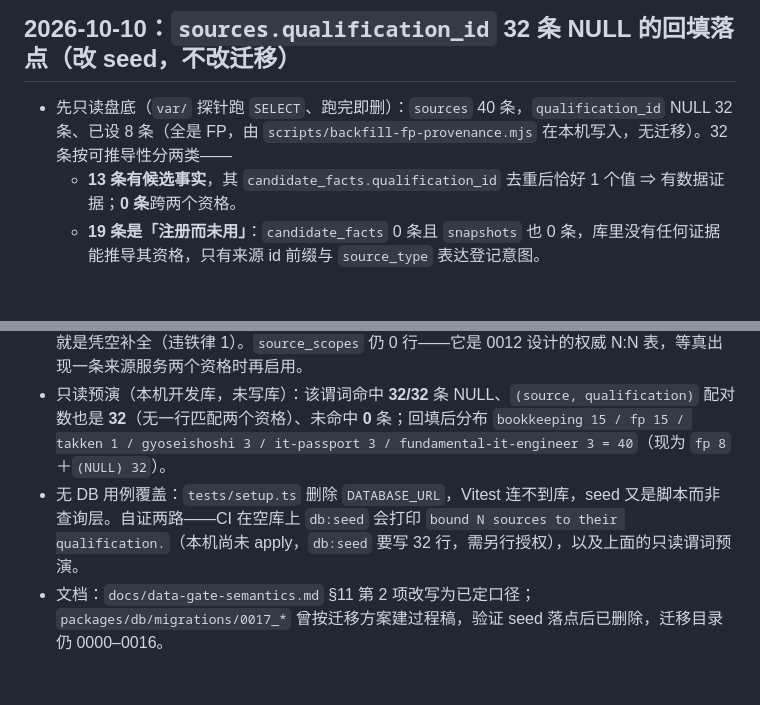
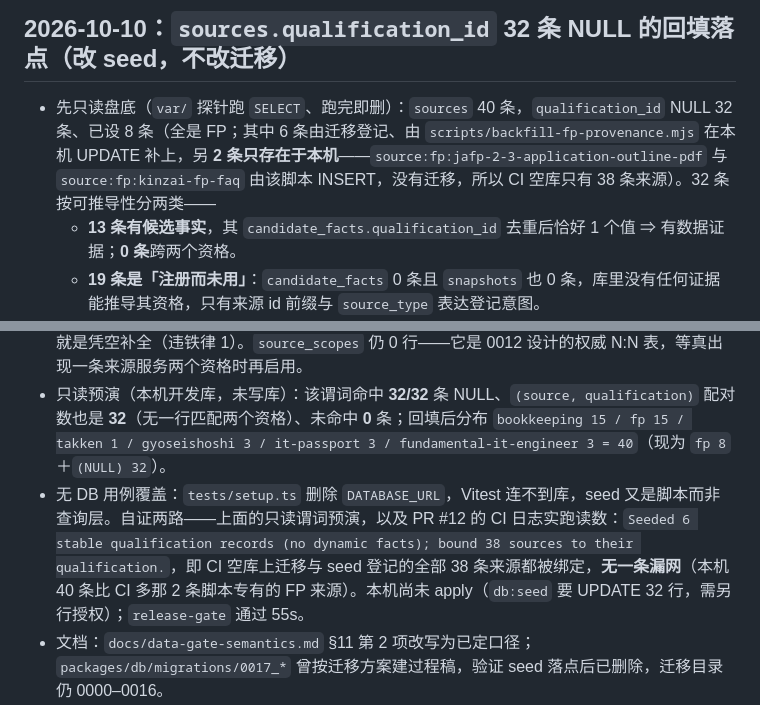
Before and after one commit to roykim26/jp_qualification_media, a Markdown page: docs/stage-log.md, 2 parts joined by grey strips. Drawn GitHub-style; blank space fills up the shorter version.

Commit message:
docs: 把 PR #12 的 CI seed 实跑读数补进阶段记录
空库上 bound 38/38 条来源全绑定；顺带记清本机比 CI 多 2 条只由
backfill-fp-provenance.mjs 创建的 FP 来源，避免下次把 40 当成 CI 口径。

```diff
--- a/docs/stage-log.md
+++ b/docs/stage-log.md
@@ -2,7 +2,7 @@
 
 ## 2026-10-10：`sources.qualification_id` 32 条 NULL 的回填落点（改 seed，不改迁移）
 
-- 先只读盘底（`var/` 探针跑 `SELECT`、跑完即删）：`sources` 40 条，`qualification_id` NULL 32 条、已设 8 条（全是 FP，由 `scripts/backfill-fp-provenance.mjs` 在本机写入，无迁移）。32 条按可推导性分两类——
+- 先只读盘底（`var/` 探针跑 `SELECT`、跑完即删）：`sources` 40 条，`qualification_id` NULL 32 条、已设 8 条（全是 FP；其中 6 条由迁移登记、由 `scripts/backfill-fp-provenance.mjs` 在本机 UPDATE 补上，另 **2 条只存在于本机**——`source:fp:jafp-2-3-application-outline-pdf` 与 `source:fp:kinzai-fp-faq` 由该脚本 INSERT，没有迁移，所以 CI 空库只有 38 条来源）。32 条按可推导性分两类——
   - **13 条有候选事实**，其 `candidate_facts.qualification_id` 去重后恰好 1 个值 ⇒ 有数据证据；**0 条**跨两个资格。
   - **19 条是「注册而未用」**：`candidate_facts` 0 条且 `snapshots` 也 0 条，库里没有任何证据能推导其资格，只有来源 id 前缀与 `source_type` 表达登记意图。
 - 该列**当前无任何读取方**：`grep` 全仓只有 `scripts/backfill-fp-provenance.mjs:149` 的 `WHERE src.qualification_id IS NULL` 与 `tests/source-provenance-model.test.ts:21` 的「列存在」断言；`services/api/src/public-facts.ts:86`、`scripts/verify-lib.mjs:169`、`apps/admin/src/server.ts:121` 都 join `sources` 但不取该列。⇒ 回填属溯源元数据完整性，不改门禁、不改 API、不改 admin。
@@ -10,7 +10,7 @@
 - 实现：`packages/db/src/seed.ts` 在插完资格与来源后跑一条幂等 `UPDATE sources s SET qualification_id = q.id FROM qualifications q WHERE s.qualification_id IS NULL AND split_part(s.id,':',1)='source' AND split_part(s.id,':',2) = CASE q.slug WHEN 'fundamental-it-engineer' THEN 'fundamental-it' ELSE q.slug END`，并把绑定条数打进原有的 seed 日志行。`CASE` 那支是命名陷阱：基本情報的来源 id 用 `source:fundamental-it:*`，而资格 slug 是 `fundamental-it-engineer`（13 条里 11 条前缀＝派生结果，差的正是这 2 条）。
 - 只留 `qualification_id`，**不填** `content_scope`／`update_cycle`／`parser_adapter`／`default_risk`：这四列无法从来源 id 推导，而那 19 条注册而未用的来源又没有快照证据，填了就是凭空补全（违铁律 1）。`source_scopes` 仍 0 行——它是 0012 设计的权威 N:N 表，等真出现一条来源服务两个资格时再启用。
 - 只读预演（本机开发库，未写库）：该谓词命中 **32/32** 条 NULL、`(source, qualification)` 配对数也是 **32**（无一行匹配两个资格）、未命中 **0** 条；回填后分布 `bookkeeping 15 / fp 15 / takken 1 / gyoseishoshi 3 / it-passport 3 / fundamental-it-engineer 3 = 40`（现为 `fp 8`＋`(NULL) 32`）。
-- 无 DB 用例覆盖：`tests/setup.ts` 删除 `DATABASE_URL`，Vitest 连不到库，seed 又是脚本而非查询层。自证两路——CI 在空库上 `db:seed` 会打印 `bound N sources to their qualification.`（本机尚未 apply，`db:seed` 要写 32 行，需另行授权），以及上面的只读谓词预演。
+- 无 DB 用例覆盖：`tests/setup.ts` 删除 `DATABASE_URL`，Vitest 连不到库，seed 又是脚本而非查询层。自证两路——上面的只读谓词预演，以及 PR #12 的 CI 日志实跑读数：`Seeded 6 stable qualification records (no dynamic facts); bound 38 sources to their qualification.`，即 CI 空库上迁移与 seed 登记的全部 38 条来源都被绑定，**无一条漏网**（本机 40 条比 CI 多那 2 条脚本专有的 FP 来源）。本机尚未 apply（`db:seed` 要 UPDATE 32 行，需另行授权）；`release-gate` 通过 55s。
 - 文档：`docs/data-gate-semantics.md` §11 第 2 项改写为已定口径；`packages/db/migrations/0017_*` 曾按迁移方案建过程稿，验证 seed 落点后已删除，迁移目录仍 0000–0016。
 - 回归读数：`node_modules/.bin/tsc.cmd -p tsconfig.json` 通过（`dist/` 已重建）、Vitest 81/81（10 files）、`node --test scripts/verify-lib.test.mjs` 7/7、`eslint .` 干净、`prettier --check`（项目 `format:check` 的 glob）通过、`verify:all` `status=passed, qualifications=6, passed=6, failed=0`，176 facts（16/15/2/10/58/75）、六资格 API 与页面均 `verified`、`coverageGaps=[]`、`pending_official=0`；本轮未抓取、未写库，Python 侧无改动故未重跑 pytest。
 
```
